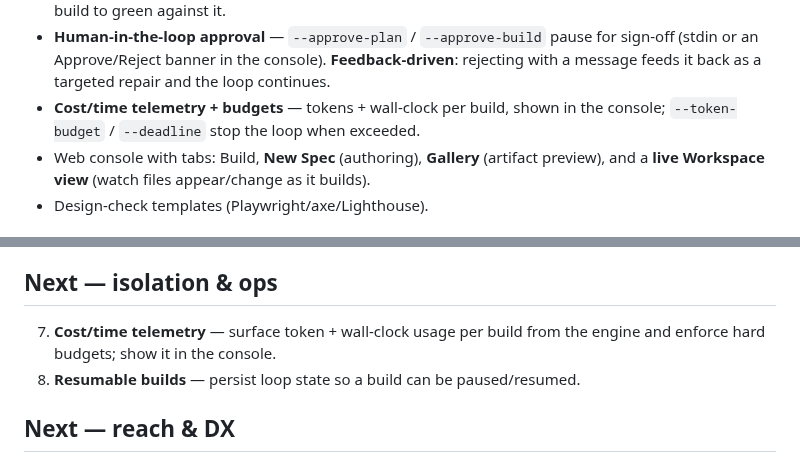
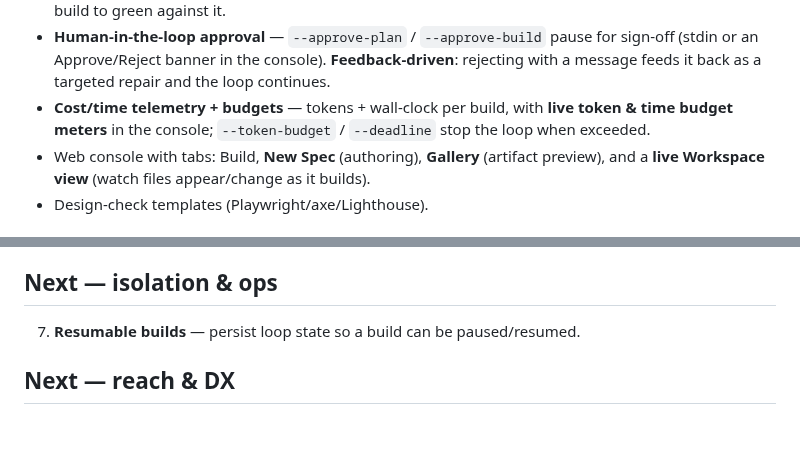
Before and after one commit to classamusic-spec/Agent1-Harness, a Markdown page: ROADMAP.md, 2 parts joined by grey strips. Rendered like a GitHub page; blank space fills up the shorter version.

```diff
--- a/ROADMAP.md
+++ b/ROADMAP.md
@@ -20,8 +20,9 @@ Ordered by impact-to-effort.
 - **Human-in-the-loop approval** — `--approve-plan` / `--approve-build` pause for
   sign-off (stdin or an Approve/Reject banner in the console). **Feedback-driven**:
   rejecting with a message feeds it back as a targeted repair and the loop continues.
-- **Cost/time telemetry + budgets** — tokens + wall-clock per build, shown in the
-  console; `--token-budget` / `--deadline` stop the loop when exceeded.
+- **Cost/time telemetry + budgets** — tokens + wall-clock per build, with **live
+  token & time budget meters** in the console; `--token-budget` / `--deadline`
+  stop the loop when exceeded.
 - Web console with tabs: Build, **New Spec** (authoring), **Gallery** (artifact
   preview), and a **live Workspace view** (watch files appear/change as it builds).
 - Design-check templates (Playwright/axe/Lighthouse).
@@ -39,9 +40,7 @@ Ordered by impact-to-effort.
    unsafe deserialization, dependency risks.
 
 ## Next — isolation & ops
-7. **Cost/time telemetry** — surface token + wall-clock usage per build from the
-   engine and enforce hard budgets; show it in the console.
-8. **Resumable builds** — persist loop state so a build can be paused/resumed.
+7. **Resumable builds** — persist loop state so a build can be paused/resumed.
 
 ## Next — reach & DX
 10. **Project scaffolds** — first-class starters for React (Vite), React Native
```
Also changed, not shown: README.md (+3 -3 lines), docs/screenshots/console-budget-meters.png (added), 6 other files.
